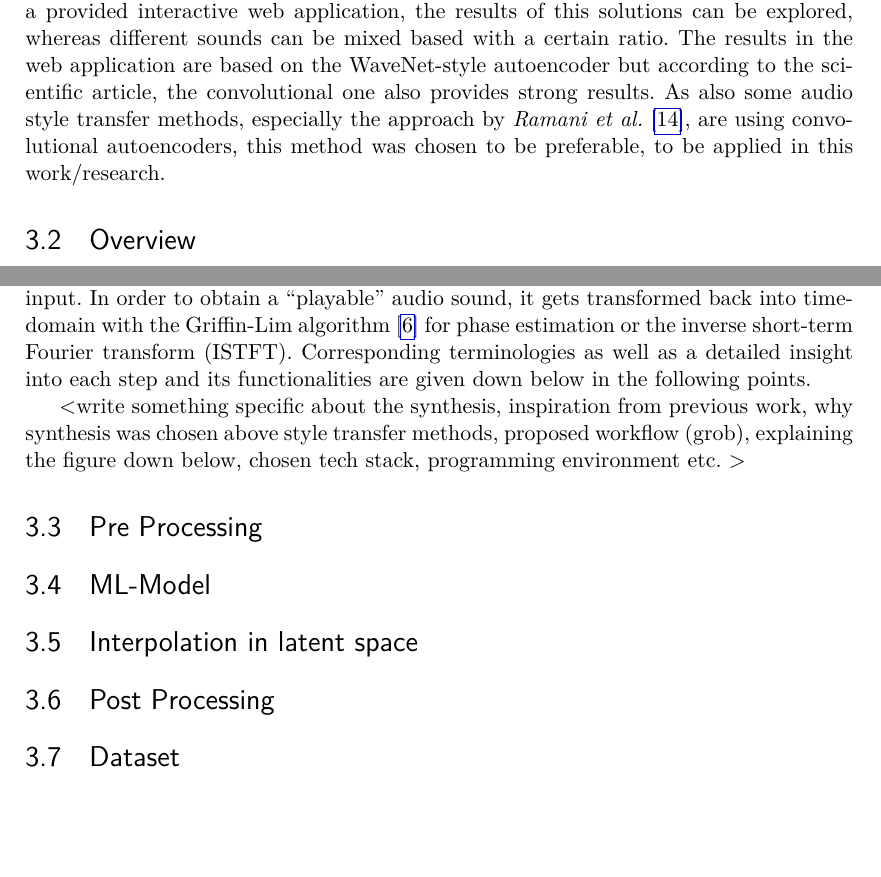
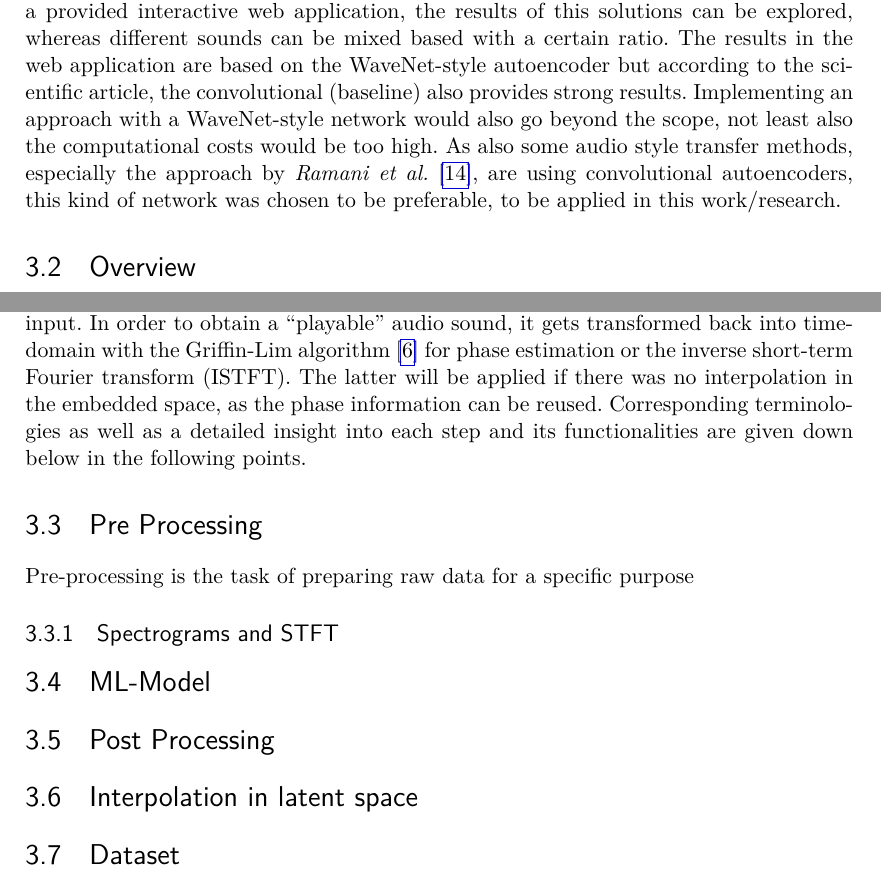
Before and after one commit to BennoGreg/Master-Thesis---Interpolation-Based-Neural-Audio-Synthesis-using-Convolutional-Autoencoders, a LaTeX thesis (main.tex, which reads chapters/approach.tex): two parts of pages 22 and 23 of 35, joined at a grey line, cut so that both start at the same text, the shorter picture padded with empty space. Compiled offline with pdfLaTeX.

Commit message:
Updates from Overleaf

```diff
--- a/chapters/approach.tex
+++ b/chapters/approach.tex
@@ -10,7 +10,7 @@ Like mentioned in the beginning of this thesis, this work aims to explore the po
 
 Neural audio synthesis is another method for neural sound generation, which does not apply the principles of style and content audio. In the previous chapter, some insights could be gained, how neural audio synthesis can look like, as well as how it can be achieved using different methods and neural networks. Most of those methods, were showing promising results, either concerning the auditory quality but also the possibilities that arise in experimenting and designing sounds. Those methods were using most of the time so called autoencoder networks, that can be used for dimensionality reduction of input data, as they have a so called "bottleneck" in the middle. \cite{hinton2006autoencoder} Because of this structure, the compressed data in this "bottleneck" represents essential features that either can be combined/interpolated or directly synthesized. To generate synthesized audio, the solutions described in section \ref{sec:rw_neural_audio_synthesis} used the "decompressing part" of the network to generate in order audio data. The exact workflow and methodologies for sound creation, have already been mentioned in the chapter related works (see chapter \ref{cha:related_works}, point \ref{sec:rw_neural_audio_synthesis}).
 
-Out of those methodologies, when having the idea of using two instruments' characteristics, to generate audio, the approach of \textit{Engel et al.} \cite{Engel2017} using convolutional and WaveNet-style autoencoders yielded the most promising results. Promising especially in terms of output quality but also concerning its implementation/reproducability. With a provided interactive web application, the results of this solutions can be explored, whereas different sounds can be mixed based with a certain ratio. The results in the web application are based on the WaveNet-style autoencoder but according to the scientific article, the convolutional one also provides strong results. As also some audio style transfer methods, especially the approach by \textit{Ramani et al.} \cite{Ramani2018}, are using convolutional autoencoders, this method was chosen to be preferable, to be applied in this work/research.
+Out of those methodologies, when having the idea of using two instruments' characteristics, to generate audio, the approach of \textit{Engel et al.} \cite{Engel2017} using convolutional and WaveNet-style autoencoders yielded the most promising results. Promising especially in terms of output quality but also concerning its implementation/reproducability. With a provided interactive web application, the results of this solutions can be explored, whereas different sounds can be mixed based with a certain ratio. The results in the web application are based on the WaveNet-style autoencoder but according to the scientific article, the convolutional (baseline) also provides strong results. Implementing an approach with a WaveNet-style network would also go beyond the scope, not least also the computational costs would be too high. As also some audio style transfer methods, especially the approach by \textit{Ramani et al.} \cite{Ramani2018}, are using convolutional autoencoders, this kind of network was chosen to be preferable, to be applied in this work/research.
 
 \section{Overview}
 \label{sec:app_overview}
@@ -23,19 +23,25 @@ Based on the motivation and existing approaches, this work aims to propose a sys
 	\includegraphics[width=\textwidth]{images/approach/Toolchain.png}
 \end{figure}
 
-Starting on the very left, two audios are taken and have to be brought into a suitable representation for this type of network. As audio is in its raw form a time-continuous signal and the input for convolutional networks are of a different shape (e.g. images) some pre-processing has to be done. In this case the short-term Fourier transform (STFT) is applied in order to generate a spectrogram, that shows the frequency spectra over the time. The frequency spectra contains on the one hand the magnitude (power) of the frequencies but also the phase information. For this purpose, only the magnitude data gets used, as its found to contain the most characteristic features of an audio. The ML-model (autoencoder) then takes the magnitude data as input, from which a compressed representation with the essential features gets generated with the lefthand (encoder) side. Having those features of two different audio samples, those get linearly interpolated, to generate one feature vector representing the "mixed" features of two instruments. This new vector, gets passed through the righthand (decoder) side of the network, which regenerates again spectral magnitude data of the same dimension as the input. In order to obtain a "playable" audio sound, it gets transformed back into time-domain with the Griffin-Lim algorithm \cite{Griffin1984} for phase estimation or the inverse short-term Fourier transform (ISTFT). Corresponding terminologies as well as a detailed insight into each step and its functionalities are given down below in the following points.
-
-
-<write something specific about the synthesis, inspiration from previous work, why synthesis was chosen above style transfer methods, proposed workflow (grob), explaining the figure down below, chosen tech stack, programming environment etc. >
-
+Starting on the very left, two audios are taken and have to be brought into a suitable representation for this type of network. As audio is in its raw form a time-continuous signal and the input for convolutional networks are of a different shape (e.g. images) some pre-processing has to be done. In this case the short-term Fourier transform (STFT) is applied in order to generate a spectrogram, that shows the frequency spectra over the time. The frequency spectra contains on the one hand the magnitude (power) of the frequencies but also the phase information. For this purpose, only the magnitude data gets used, as its found to contain the most characteristic features of an audio. The ML-model (autoencoder) then takes the magnitude data as input, from which a compressed representation with the essential features gets generated with the lefthand (encoder) side. Having those features of two different audio samples, those get linearly interpolated, to generate one feature vector representing the "mixed" features of two instruments. This new vector, gets passed through the righthand (decoder) side of the network, which regenerates again spectral magnitude data of the same dimension as the input. In order to obtain a "playable" audio sound, it gets transformed back into time-domain with the Griffin-Lim algorithm \cite{Griffin1984} for phase estimation or the inverse short-term Fourier transform (ISTFT). The latter will be applied if there was no interpolation in the embedded space, as the phase information can be reused. Corresponding terminologies as well as a detailed insight into each step and its functionalities are given down below in the following points.
 
 \section{Pre Processing}
 \label{sec:app_pre-processing}
+Pre-processing is the task of preparing raw data for a specific purpose
+
+
+\subsection{Spectrograms and STFT}
+
+
 
 \section{ML-Model}
+\label{sec:app_model}
+
+\section{Post Processing}
+\label{sec:app_sec_post_processing}
 
 \section{Interpolation in latent space}
-
-\section{Post Processing}
+\label{sec:app_interpolation}
 
 \section{Dataset}
+\label{sec:app_dataset}
```
